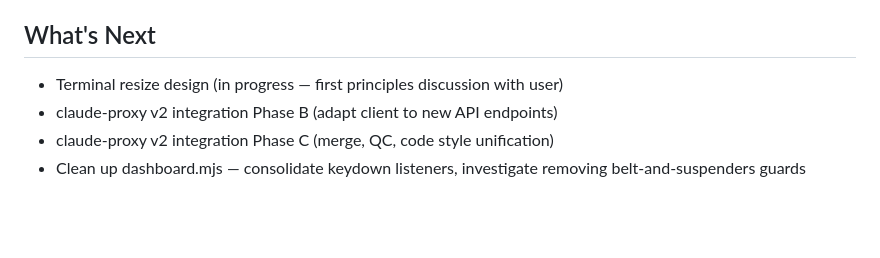
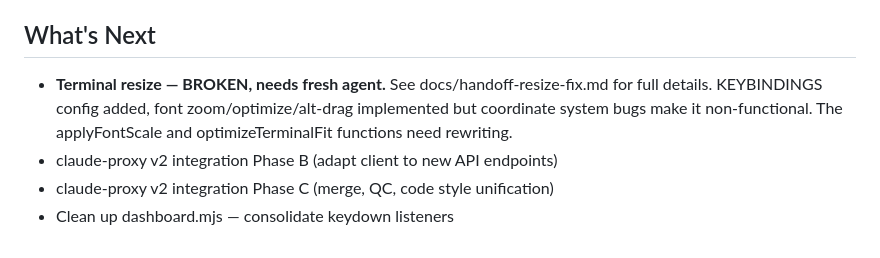
Before and after one commit to frodex/svg-terminal, a Markdown page: resume-agent.md, the part around the change. GitHub-like rendering; blank space fills up the shorter version.

Commit message:
docs: update resume-agent — resize feature broken, needs handoff

```diff
--- a/resume-agent.md
+++ b/resume-agent.md
@@ -168,7 +168,7 @@
 - #22: Session owner/group permissions in browser UI
 
 ## What's Next
-- Terminal resize design (in progress — first principles discussion with user)
+- **Terminal resize — BROKEN, needs fresh agent.** See docs/handoff-resize-fix.md for full details. KEYBINDINGS config added, font zoom/optimize/alt-drag implemented but coordinate system bugs make it non-functional. The applyFontScale and optimizeTerminalFit functions need rewriting.
 - claude-proxy v2 integration Phase B (adapt client to new API endpoints)
 - claude-proxy v2 integration Phase C (merge, QC, code style unification)
-- Clean up dashboard.mjs — consolidate keydown listeners, investigate removing belt-and-suspenders guards
+- Clean up dashboard.mjs — consolidate keydown listeners
```
